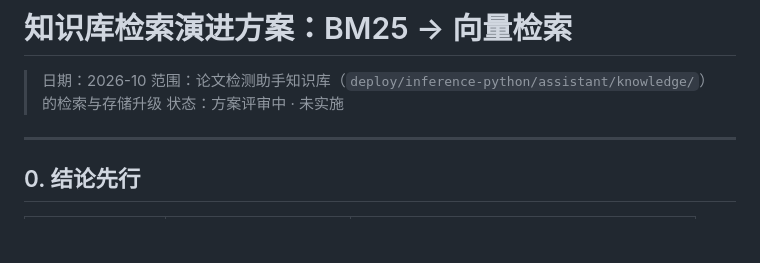
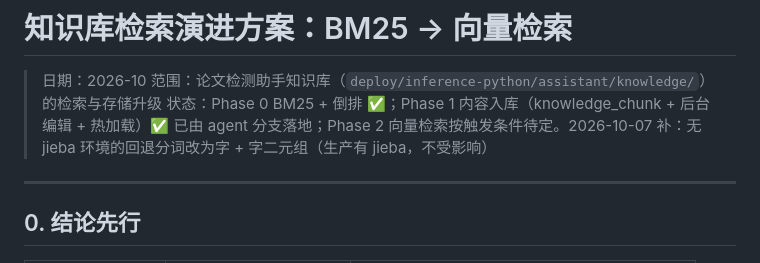
Before and after one commit to LINVCER/aigc-multimodal-detection, a Markdown page: docs/design/202610-knowledge-base-retrieval-plan.md, the part around the change. GitHub-like rendering; blank space fills up the shorter version.

Commit message:
【文档】chat-ui-redesign / knowledge-base-retrieval-plan 状态更新，release-notes 补 Markdown 渲染与分词回退说明

```diff
--- a/docs/design/202610-knowledge-base-retrieval-plan.md
+++ b/docs/design/202610-knowledge-base-retrieval-plan.md
@@ -2,7 +2,7 @@
 
 > 日期：2026-10
 > 范围：论文检测助手知识库（`deploy/inference-python/assistant/knowledge/`）的检索与存储升级
-> 状态：方案评审中 · 未实施
+> 状态：Phase 0 BM25 + 倒排 ✅；Phase 1 内容入库（knowledge_chunk + 后台编辑 + 热加载）✅ 已由 agent 分支落地；Phase 2 向量检索按触发条件待定。2026-10-07 补：无 jieba 环境的回退分词改为字 + 字二元组（生产有 jieba，不受影响）
 
 ---
 
```
Also changed, not shown: docs/design/202610-assistant-chat-ui-redesign.md (+1 -1 lines), 1 other file.
